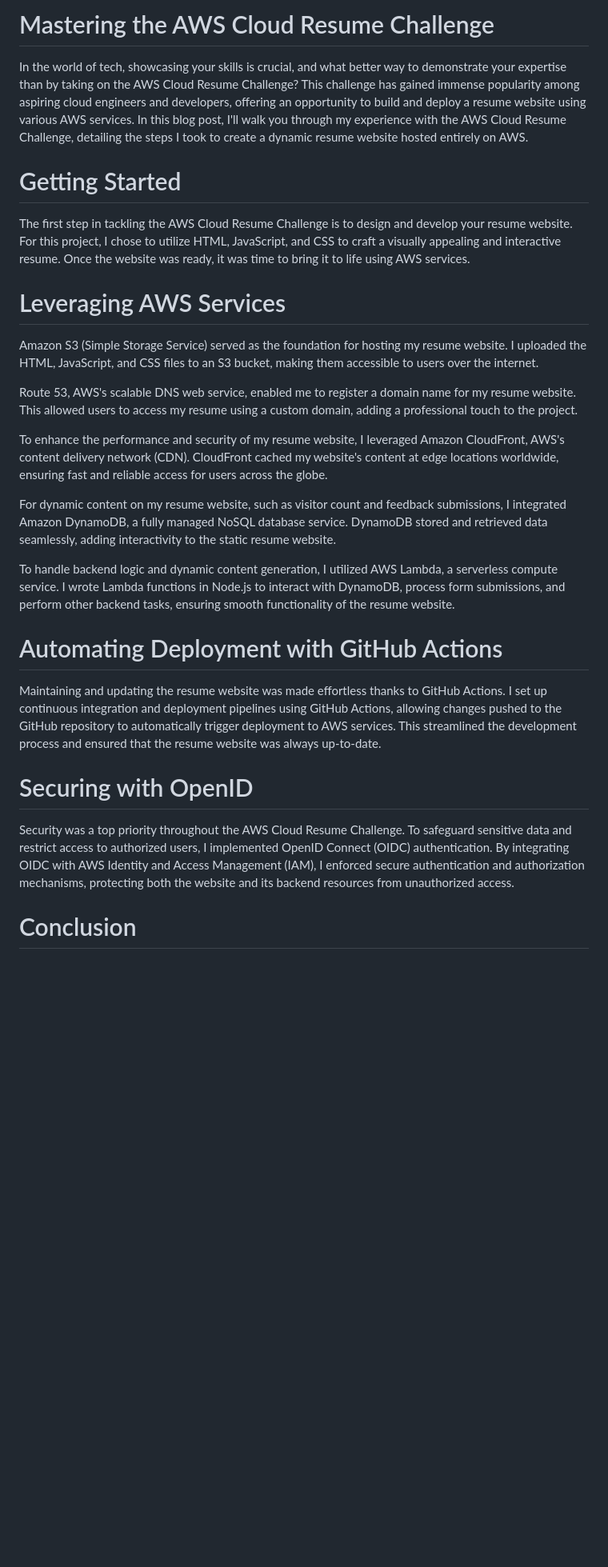
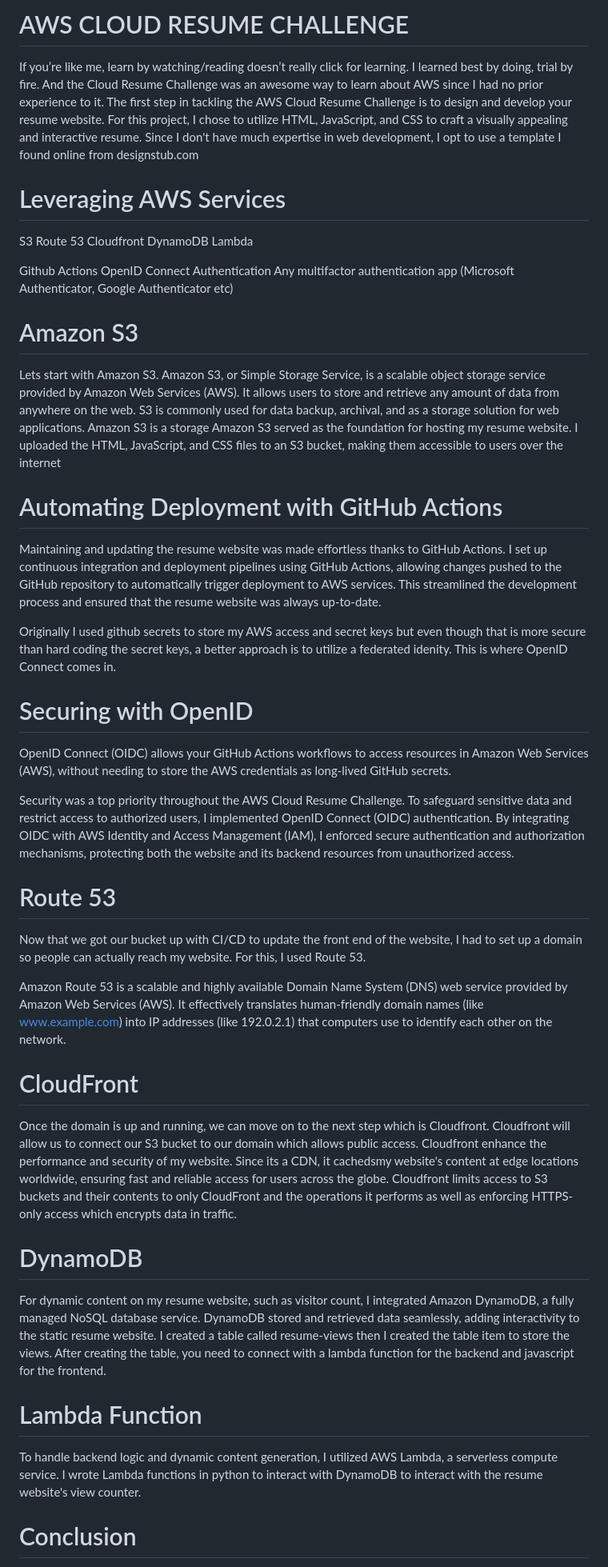
Before and after one commit to codehuy/ht-cloud-resume, a Markdown page: README.md, the part around the change. Shown: that part at 80% size. GitHub-like rendering; blank space fills up the shorter version.

```diff
--- a/README.md
+++ b/README.md
@@ -1,27 +1,43 @@
-
-# Mastering the AWS Cloud Resume Challenge
-In the world of tech, showcasing your skills is crucial, and what better way to demonstrate your expertise than by taking on the AWS Cloud Resume Challenge? This challenge has gained immense popularity among aspiring cloud engineers and developers, offering an opportunity to build and deploy a resume website using various AWS services. In this blog post, I'll walk you through my experience with the AWS Cloud Resume Challenge, detailing the steps I took to create a dynamic resume website hosted entirely on AWS.
-
-# Getting Started
-The first step in tackling the AWS Cloud Resume Challenge is to design and develop your resume website. For this project, I chose to utilize HTML, JavaScript, and CSS to craft a visually appealing and interactive resume. Once the website was ready, it was time to bring it to life using AWS services.
+# AWS CLOUD RESUME CHALLENGE
+If you’re like me, learn by watching/reading doesn’t really click for learning. I learned best by doing, trial by fire. And the Cloud Resume Challenge was an awesome way to learn about AWS since I had no prior experience to it. The first step in tackling the AWS Cloud Resume Challenge is to design and develop your resume website. For this project, I chose to utilize HTML, JavaScript, and CSS to craft a visually appealing and interactive resume. Since I don't have much expertise in web development, I opt to use a template I found online from designstub.com
 
 # Leveraging AWS Services
+S3
+Route 53
+Cloudfront
+DynamoDB
+Lambda
 
-Amazon S3 (Simple Storage Service) served as the foundation for hosting my resume website. I uploaded the HTML, JavaScript, and CSS files to an S3 bucket, making them accessible to users over the internet.
+Github Actions
+OpenID Connect Authentication
+Any multifactor authentication app (Microsoft Authenticator, Google Authenticator etc)
 
-Route 53, AWS's scalable DNS web service, enabled me to register a domain name for my resume website. This allowed users to access my resume using a custom domain, adding a professional touch to the project.
-
-To enhance the performance and security of my resume website, I leveraged Amazon CloudFront, AWS's content delivery network (CDN). CloudFront cached my website's content at edge locations worldwide, ensuring fast and reliable access for users across the globe.
-
-For dynamic content on my resume website, such as visitor count and feedback submissions, I integrated Amazon DynamoDB, a fully managed NoSQL database service. DynamoDB stored and retrieved data seamlessly, adding interactivity to the static resume website.
-
-To handle backend logic and dynamic content generation, I utilized AWS Lambda, a serverless compute service. I wrote Lambda functions in Node.js to interact with DynamoDB, process form submissions, and perform other backend tasks, ensuring smooth functionality of the resume website.
+# Amazon S3
+Lets start with Amazon S3. Amazon S3, or Simple Storage Service, is a scalable object storage service provided by Amazon Web Services (AWS). It allows users to store and retrieve any amount of data from anywhere on the web. S3 is commonly used for data backup, archival, and as a storage solution for web applications. Amazon S3 is a storage Amazon S3 served as the foundation for hosting my resume website. I uploaded the HTML, JavaScript, and CSS files to an S3 bucket, making them accessible to users over the internet
 
 # Automating Deployment with GitHub Actions
 Maintaining and updating the resume website was made effortless thanks to GitHub Actions. I set up continuous integration and deployment pipelines using GitHub Actions, allowing changes pushed to the GitHub repository to automatically trigger deployment to AWS services. This streamlined the development process and ensured that the resume website was always up-to-date.
 
+Originally I used github secrets to store my AWS access and secret keys but even though that is more secure than hard coding the secret keys, a better approach is to utilize a federated idenity. This is where OpenID Connect comes in.
+
 # Securing with OpenID
+OpenID Connect (OIDC) allows your GitHub Actions workflows to access resources in Amazon Web Services (AWS), without needing to store the AWS credentials as long-lived GitHub secrets.
+
 Security was a top priority throughout the AWS Cloud Resume Challenge. To safeguard sensitive data and restrict access to authorized users, I implemented OpenID Connect (OIDC) authentication. By integrating OIDC with AWS Identity and Access Management (IAM), I enforced secure authentication and authorization mechanisms, protecting both the website and its backend resources from unauthorized access.
+
+# Route 53
+Now that we got our bucket up with CI/CD to update the front end of the website, I had to set up a domain so people can actually reach my website. For this, I used Route 53.
+
+Amazon Route 53 is a scalable and highly available Domain Name System (DNS) web service provided by Amazon Web Services (AWS). It effectively translates human-friendly domain names (like www.example.com) into IP addresses (like 192.0.2.1) that computers use to identify each other on the network.
+
+# CloudFront
+Once the domain is up and running, we can move on to the next step which is Cloudfront. Cloudfront will allow us to connect our S3 bucket to our domain which allows public access. Cloudfront enhance the performance and security of my website. Since its a CDN, it cachedsmy website's content at edge locations worldwide, ensuring fast and reliable access for users across the globe. Cloudfront limits access to S3 buckets and their contents to only CloudFront and the operations it performs as well as enforcing HTTPS-only access which encrypts data in traffic.
+
+# DynamoDB
+For dynamic content on my resume website, such as visitor count, I integrated Amazon DynamoDB, a fully managed NoSQL database service. DynamoDB stored and retrieved data seamlessly, adding interactivity to the static resume website. I created a table called resume-views then I created the table item to store the views. After creating the table, you need to connect with a lambda function for the backend and javascript for the frontend.
+
+# Lambda Function
+To handle backend logic and dynamic content generation, I utilized AWS Lambda, a serverless compute service. I wrote Lambda functions in python to interact with DynamoDB to interact with the resume website's view counter.
 
 # Conclusion
 The AWS Cloud Resume Challenge provided a hands-on opportunity to showcase my skills in cloud computing and web development. By leveraging various AWS services and best practices, I successfully built and deployed a dynamic resume website that not only highlights my professional achievements but also demonstrates my proficiency in cloud technologies.
```
